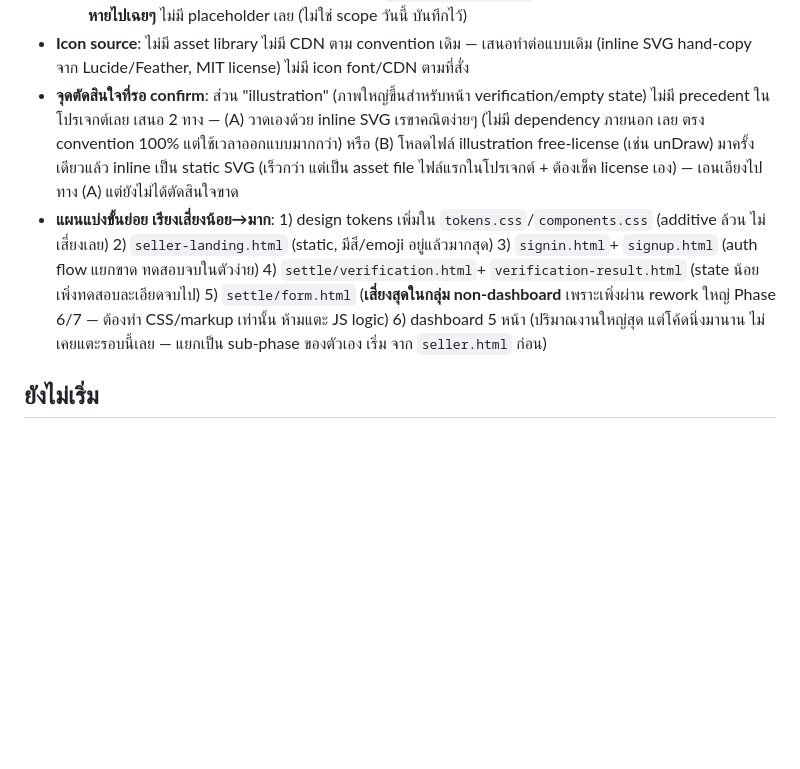
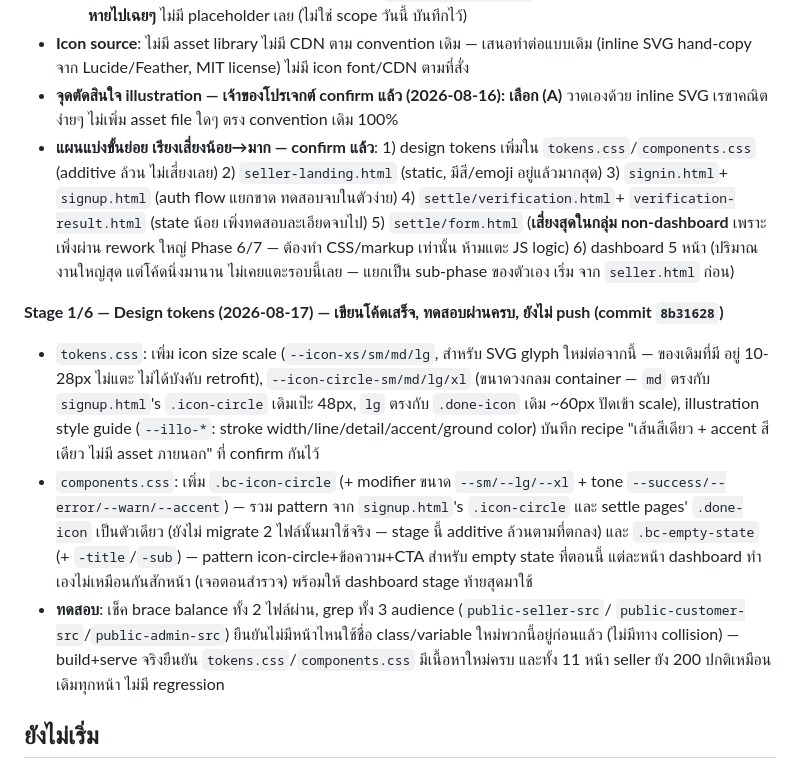
Before and after one commit to nmjbds/bards-shop, a Markdown page: docs/07-apply-flow-status.md, the part around the change. Drawn GitHub-style; blank space fills up the shorter version.

Commit message:
docs: record Phase 8 stage 1 (design tokens) done and tested

```diff
--- a/docs/07-apply-flow-status.md
+++ b/docs/07-apply-flow-status.md
@@ -291,18 +291,31 @@ logic ทำงานถูกต้องจริงเวลามีแค
     ไม่ได้จะ**หายไปเฉยๆ** ไม่มี placeholder เลย (ไม่ใช่ scope วันนี้ บันทึกไว้)
 - **Icon source**: ไม่มี asset library ไม่มี CDN ตาม convention เดิม — เสนอทำต่อแบบเดิม (inline SVG
   hand-copy จาก Lucide/Feather, MIT license) ไม่มี icon font/CDN ตามที่สั่ง
-- **จุดตัดสินใจที่รอ confirm**: ส่วน "illustration" (ภาพใหญ่ขึ้นสำหรับหน้า verification/empty state) ไม่มี
-  precedent ในโปรเจกต์เลย เสนอ 2 ทาง — (A) วาดเองด้วย inline SVG เรขาคณิตง่ายๆ (ไม่มี dependency ภายนอก
-  เลย ตรง convention 100% แต่ใช้เวลาออกแบบมากกว่า) หรือ (B) โหลดไฟล์ illustration free-license (เช่น
-  unDraw) มาครั้งเดียวแล้ว inline เป็น static SVG (เร็วกว่า แต่เป็น asset file ไฟล์แรกในโปรเจกต์ + ต้องเช็ค
-  license เอง) — เอนเอียงไปทาง (A) แต่ยังไม่ได้ตัดสินใจขาด
-- **แผนแบ่งขั้นย่อย เรียงเสี่ยงน้อย→มาก**: 1) design tokens เพิ่มใน `tokens.css`/`components.css` (additive
+- **จุดตัดสินใจ illustration — เจ้าของโปรเจกต์ confirm แล้ว (2026-08-16): เลือก (A)** วาดเองด้วย inline
+  SVG เรขาคณิตง่ายๆ ไม่เพิ่ม asset file ใดๆ ตรง convention เดิม 100%
+- **แผนแบ่งขั้นย่อย เรียงเสี่ยงน้อย→มาก — confirm แล้ว**: 1) design tokens เพิ่มใน `tokens.css`/`components.css` (additive
   ล้วน ไม่เสี่ยงเลย) 2) `seller-landing.html` (static, มีสี/emoji อยู่แล้วมากสุด) 3) `signin.html`+
   `signup.html` (auth flow แยกขาด ทดสอบจบในตัวง่าย) 4) `settle/verification.html`+
   `verification-result.html` (state น้อย เพิ่งทดสอบละเอียดจบไป) 5) `settle/form.html` (**เสี่ยงสุดในกลุ่ม
   non-dashboard** เพราะเพิ่งผ่าน rework ใหญ่ Phase 6/7 — ต้องทำ CSS/markup เท่านั้น ห้ามแตะ JS logic) 6)
   dashboard 5 หน้า (ปริมาณงานใหญ่สุด แต่โค้ดนิ่งมานาน ไม่เคยแตะรอบนี้เลย — แยกเป็น sub-phase ของตัวเอง เริ่ม
   จาก `seller.html` ก่อน)
+
+**Stage 1/6 — Design tokens (2026-08-17) — เขียนโค้ดเสร็จ, ทดสอบผ่านครบ, ยังไม่ push (commit `8b31628`)**
+- `tokens.css`: เพิ่ม icon size scale (`--icon-xs/sm/md/lg`, สำหรับ SVG glyph ใหม่ต่อจากนี้ — ของเดิมที่มี
+  อยู่ 10-28px ไม่แตะ ไม่ได้บังคับ retrofit), `--icon-circle-sm/md/lg/xl` (ขนาดวงกลม container — `md`
+  ตรงกับ `signup.html`'s `.icon-circle` เดิมเป๊ะ 48px, `lg` ตรงกับ `.done-icon` เดิม ~60px ปัดเข้า scale),
+  illustration style guide (`--illo-*`: stroke width/line/detail/accent/ground color) บันทึก recipe
+  "เส้นสีเดียว + accent สีเดียว ไม่มี asset ภายนอก" ที่ confirm กันไว้
+- `components.css`: เพิ่ม `.bc-icon-circle` (+ modifier ขนาด `--sm/--lg/--xl` + tone
+  `--success/--error/--warn/--accent`) — รวม pattern จาก `signup.html`'s `.icon-circle` และ settle
+  pages' `.done-icon` เป็นตัวเดียว (ยังไม่ migrate 2 ไฟล์นั้นมาใช้จริง — stage นี้ additive ล้วนตามที่ตกลง)
+  และ `.bc-empty-state` (+ `-title`/`-sub`) — pattern icon-circle+ข้อความ+CTA สำหรับ empty state ที่ตอนนี้
+  แต่ละหน้า dashboard ทำเองไม่เหมือนกันสักหน้า (เจอตอนสำรวจ) พร้อมให้ dashboard stage ท้ายสุดมาใช้
+- **ทดสอบ**: เช็ค brace balance ทั้ง 2 ไฟล์ผ่าน, grep ทั้ง 3 audience (`public-seller-src`/
+  `public-customer-src`/`public-admin-src`) ยืนยันไม่มีหน้าไหนใช้ชื่อ class/variable ใหม่พวกนี้อยู่ก่อนแล้ว
+  (ไม่มีทาง collision) — build+serve จริงยืนยัน `tokens.css`/`components.css` มีเนื้อหาใหม่ครบ และทั้ง 11
+  หน้า seller ยัง 200 ปกติเหมือนเดิมทุกหน้า ไม่มี regression
 
 ## ยังไม่เริ่ม
 - **Phase 11**: สร้างหน้า `/homepage` เป็น landing page ก่อนเข้า dashboard จริง (`/seller`) สำหรับ seller
```
